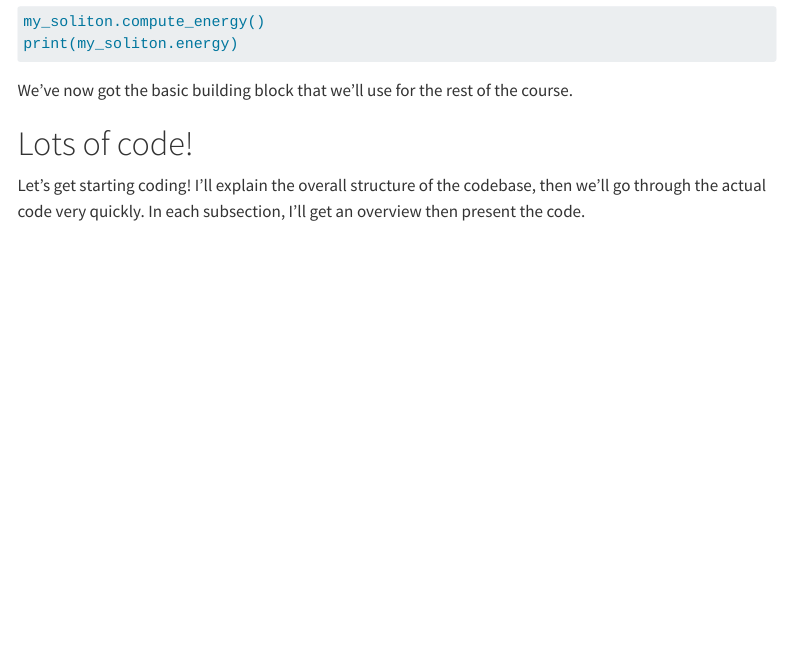
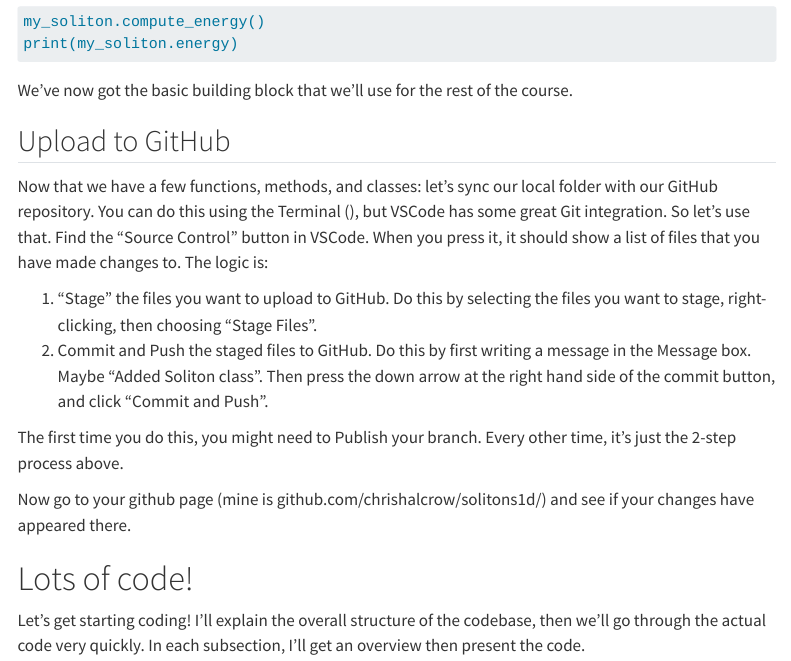
Before and after one commit to chrishalcrow/SIG_soliton_numerics, a Quarto document (index.qmd): the page in a window 1100 px wide, from 7890 px down. Rendered offline with R 4.5, knitr and Pandoc in place of Quarto, with nearby package versions; menus at the side of the page are left out; long lines of code are wrapped.

Commit message:
add github upload

````diff
--- a/index.qmd
+++ b/index.qmd
@@ -354,6 +354,17 @@ print(my_soliton.energy)
 ```
 
 We've now got the basic building block that we'll use for the rest of the course.
+
+## Upload to GitHub
+
+Now that we have a few functions, methods, and classes: let's sync our local folder with our GitHub repository. You can do this using the Terminal (), but VSCode has some great Git integration. So let's use that. Find the "Source Control" button in VSCode. When you press it, it should show a list of files that you have made changes to. The logic is:
+
+1. "Stage" the files you want to upload to GitHub. Do this by selecting the files you want to stage, right-clicking, then choosing "Stage Files".
+2. Commit and Push the staged files to GitHub. Do this by first writing a message in the Message box. Maybe "Added Soliton class". Then press the down arrow at the right hand side of the commit button, and click "Commit and Push".
+
+The first time you do this, you might need to Publish your branch. Every other time, it's just the 2-step process above.
+
+Now go to your github page (mine is github.com/chrishalcrow/solitons1d/) and see if your changes have appeared there.
 
 # Lots of code!
 
````
Also changed, not shown: index.qmd (4 more changed lines).
